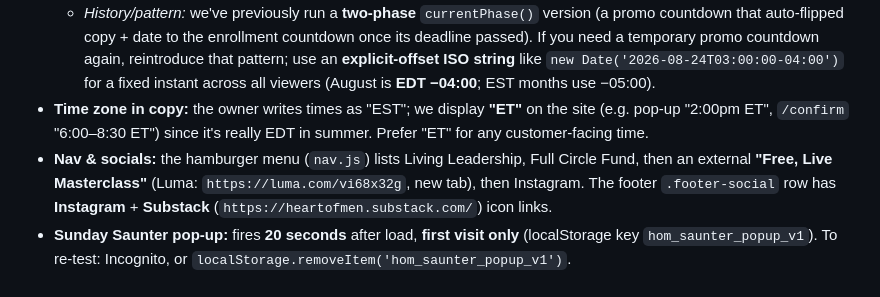
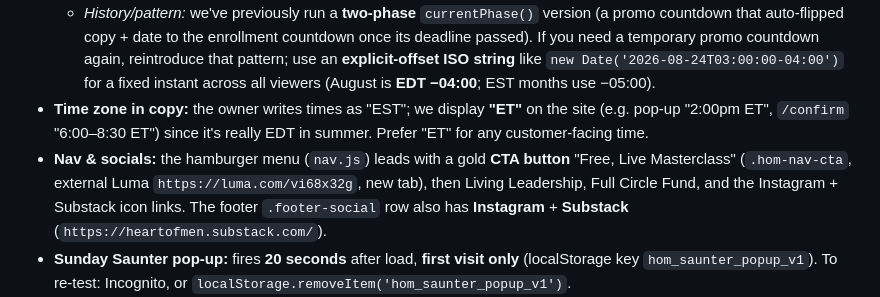
Before and after one commit to thomasdoochin-cell/heartofmen, a Markdown page: CLAUDE.md, the part around the change. Drawn GitHub-style.

Commit message:
Doc: update nav note for Masterclass CTA button
Co-Authored-By: Claude Opus 4.8 <noreply@anthropic.com>

```diff
--- a/CLAUDE.md
+++ b/CLAUDE.md
@@ -70,7 +70,7 @@ All below-the-fold `<img>` have `loading="lazy" decoding="async"`. The **only ea
 - **Countdown bars** (top + bottom, black w/ gold): live Days/Hours/Minutes/Seconds computed in JS toward a target date. **Currently single-phase** (the Aug 2026 price-increase promo is over and its Phase-1 block was removed): lead `Enrollment closes in:` (hard-coded in the two `.cd-lead` spans in HTML), target `new Date(year, 8, 11)` = **Sept 11**, local time (month is 0-indexed!), rolls to next year once passed. Update the day integer to change the deadline; update the `.cd-lead` HTML if the copy changes.
   - *History/pattern:* we've previously run a **two-phase** `currentPhase()` version (a promo countdown that auto-flipped copy + date to the enrollment countdown once its deadline passed). If you need a temporary promo countdown again, reintroduce that pattern; use an **explicit-offset ISO string** like `new Date('2026-08-24T03:00:00-04:00')` for a fixed instant across all viewers (August is **EDT −04:00**; EST months use −05:00).
 - **Time zone in copy:** the owner writes times as "EST"; we display **"ET"** on the site (e.g. pop-up "2:00pm ET", `/confirm` "6:00–8:30 ET") since it's really EDT in summer. Prefer "ET" for any customer-facing time.
-- **Nav & socials:** the hamburger menu (`nav.js`) lists Living Leadership, Full Circle Fund, then an external **"Free, Live Masterclass"** (Luma: `https://luma.com/vi68x32g`, new tab), then Instagram. The footer `.footer-social` row has **Instagram** + **Substack** (`https://heartofmen.substack.com/`) icon links.
+- **Nav & socials:** the hamburger menu (`nav.js`) leads with a gold **CTA button** "Free, Live Masterclass" (`.hom-nav-cta`, external Luma `https://luma.com/vi68x32g`, new tab), then Living Leadership, Full Circle Fund, and the Instagram + Substack icon links. The footer `.footer-social` row also has **Instagram** + **Substack** (`https://heartofmen.substack.com/`).
 - **Sunday Saunter pop-up:** fires **20 seconds** after load, **first visit only** (localStorage key `hom_saunter_popup_v1`). To re-test: Incognito, or `localStorage.removeItem('hom_saunter_popup_v1')`.
 - **Venue tracking for flyers:** `vercel.json` rewrites any clean word-path (`/bakers`) to `/index.html`, so `heartofmen.org/bakers` serves the landing page and shows up as its own path (`/bakers`) in **Vercel Web Analytics → Pages** — no per-venue setup. Rules for the team: lowercase, no spaces (use hyphens), avoid `images`/`favicon`/`404`. The rewrite excludes `Images/`, `_vercel/`, and any path with a `.` so assets and the custom 404 still work.
 - **⚠️ NEVER set `cleanUrls: true` in `vercel.json`.** It intercepts every extensionless path at the filesystem stage and 404s any without a matching `.html` **before** the venue rewrite runs — which silently kills all venue/flyer tracking. This bit us once (commit that added the Full Circle Fund page). Correct `vercel.json` = no `cleanUrls`, with an **explicit rewrite for each real extra page listed BEFORE the catch-all**, e.g.:
```
